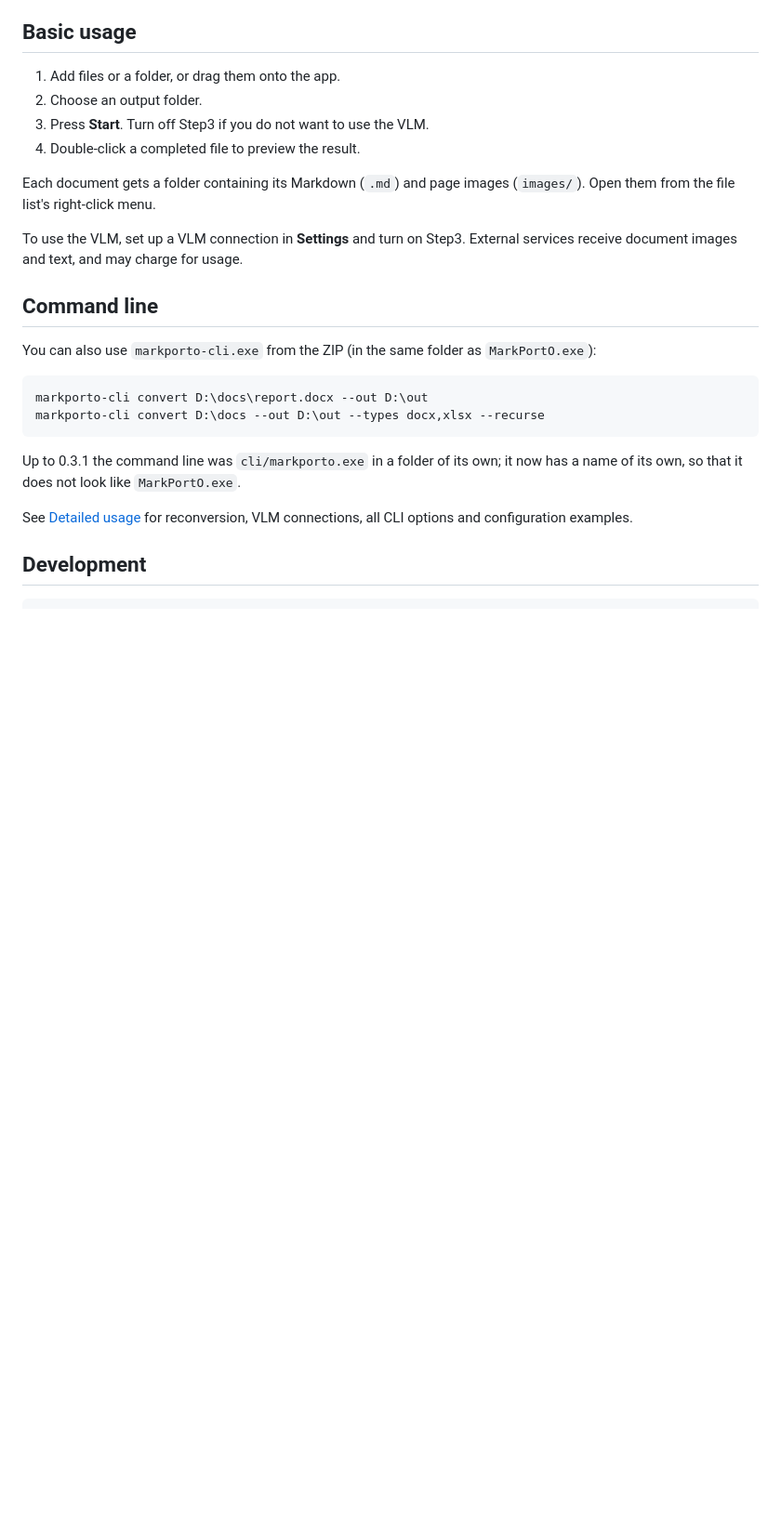
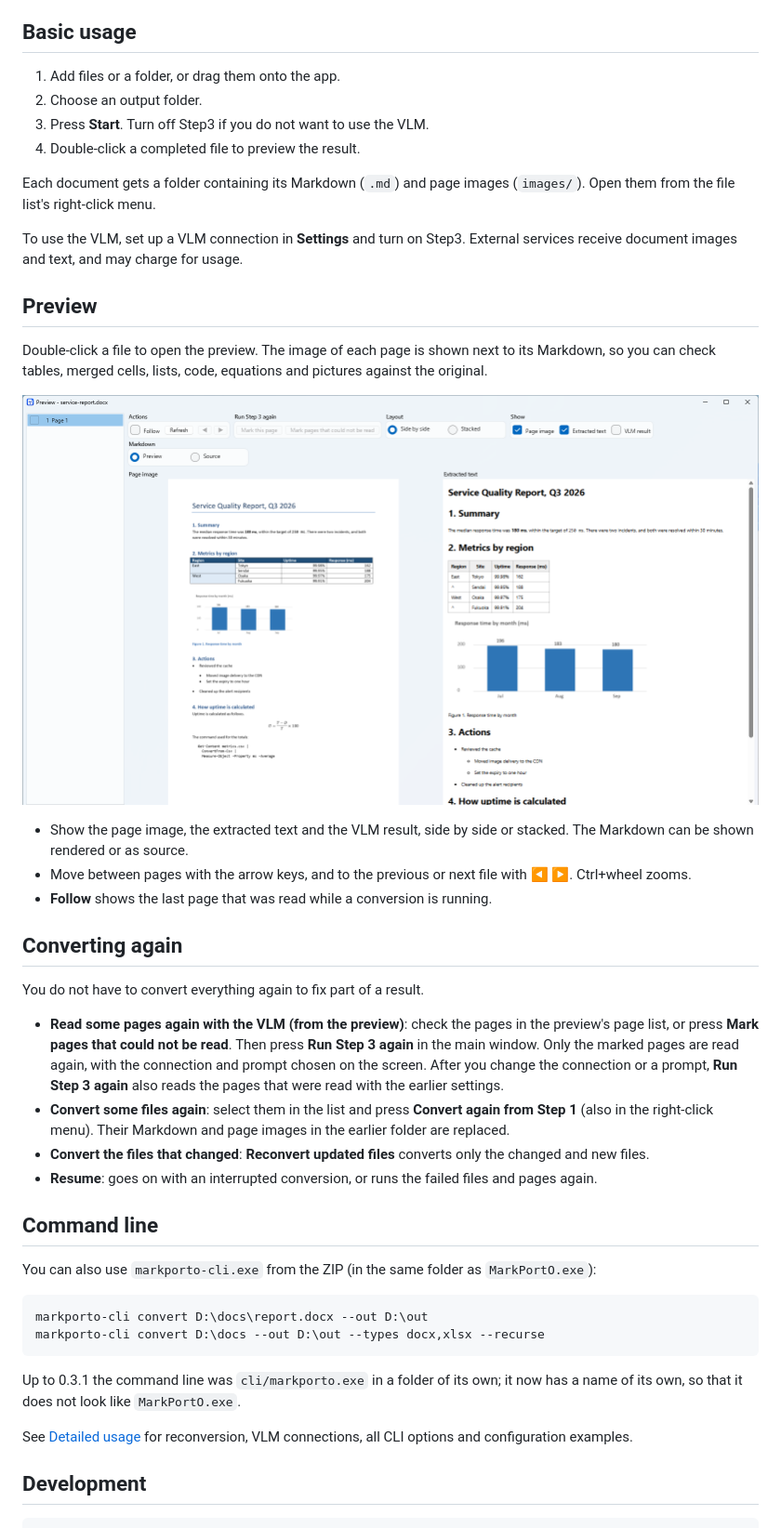
Before and after one commit to umineko73/MarkPortO, a Markdown page: README.md, the part around the change. Shown at 93% size. Rendered like a GitHub page; pictures changed too: docs/images/preview-document.png (added); blank space fills up the shorter version.

```diff
--- a/README.md
+++ b/README.md
@@ -39,6 +39,25 @@ Each document gets a folder containing its Markdown (`.md`) and page images (`im
 
 To use the VLM, set up a VLM connection in **Settings** and turn on Step3. External services receive document images and text, and may charge for usage.
 
+## Preview
+
+Double-click a file to open the preview. The image of each page is shown next to its Markdown, so you can check tables, merged cells, lists, code, equations and pictures against the original.
+
+![The preview: the page image of a Word document and its Markdown](docs/images/preview-document.png)
+
+- Show the page image, the extracted text and the VLM result, side by side or stacked. The Markdown can be shown rendered or as source.
+- Move between pages with the arrow keys, and to the previous or next file with ◀ ▶. Ctrl+wheel zooms.
+- **Follow** shows the last page that was read while a conversion is running.
+
+## Converting again
+
+You do not have to convert everything again to fix part of a result.
+
+- **Read some pages again with the VLM (from the preview)**: check the pages in the preview's page list, or press **Mark pages that could not be read**. Then press **Run Step 3 again** in the main window. Only the marked pages are read again, with the connection and prompt chosen on the screen. After you change the connection or a prompt, **Run Step 3 again** also reads the pages that were read with the earlier settings.
+- **Convert some files again**: select them in the list and press **Convert again from Step 1** (also in the right-click menu). Their Markdown and page images in the earlier folder are replaced.
+- **Convert the files that changed**: **Reconvert updated files** converts only the changed and new files.
+- **Resume**: goes on with an interrupted conversion, or runs the failed files and pages again.
+
 ## Command line
 
 You can also use `markporto-cli.exe` from the ZIP (in the same folder as `MarkPortO.exe`):
```
Also changed, not shown: README.ja.md (+19 -0 lines), docs/images/preview-document.ja.png (added).
